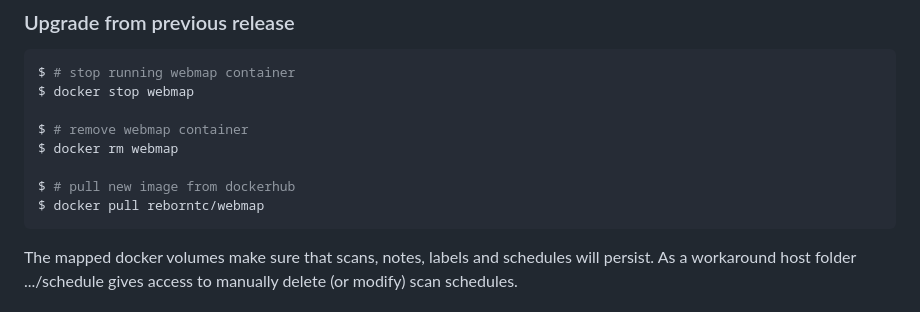
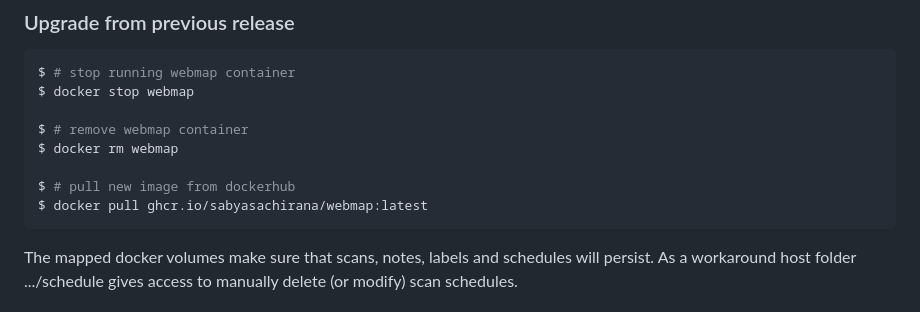
Before and after one commit to SabyasachiRana/WebMap, a Markdown page: README.md, the part around the change. Rendered like a GitHub page.

Commit message:
hub change

````diff
--- a/README.md
+++ b/README.md
@@ -54,7 +54,7 @@ $ # remove webmap container
 $ docker rm webmap
 
 $ # pull new image from dockerhub
-$ docker pull reborntc/webmap
+$ docker pull ghcr.io/sabyasachirana/webmap:latest
 ```
 
 The mapped docker volumes make sure that scans, notes, labels and schedules will persist.
````
